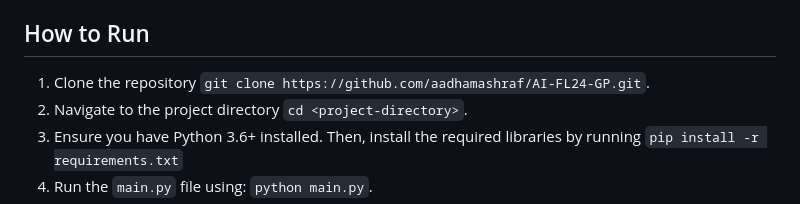
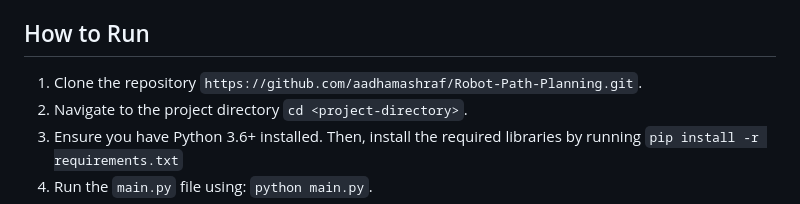
Before and after one commit to aadhamashraf/Robot-Path-Planning, a Markdown page: README.md, the part around the change. GitHub-like rendering.

```diff
--- a/README.md
+++ b/README.md
@@ -78,7 +78,7 @@ The project allows users to:
 ## How to Run
 
 
-1.  Clone the repository `git clone https://github.com/aadhamashraf/AI-FL24-GP.git`.
+1.  Clone the repository `https://github.com/aadhamashraf/Robot-Path-Planning.git`.
 2.  Navigate to the project directory `cd <project-directory>`.
 3.  Ensure you have Python 3.6+ installed. Then, install the required libraries by running `pip install -r requirements.txt`
 4.  Run the `main.py` file using: `python main.py`.
```
